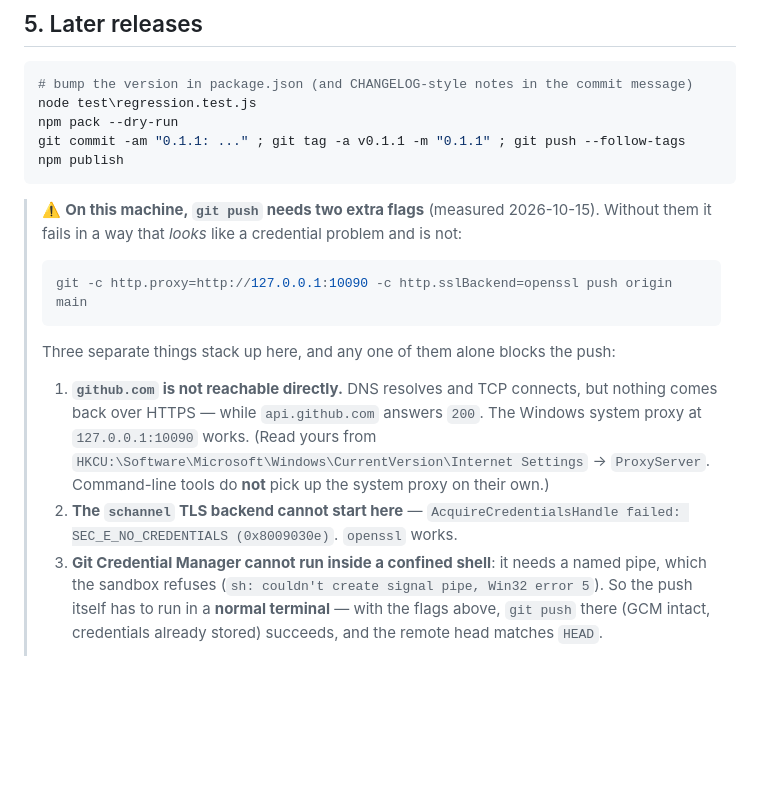
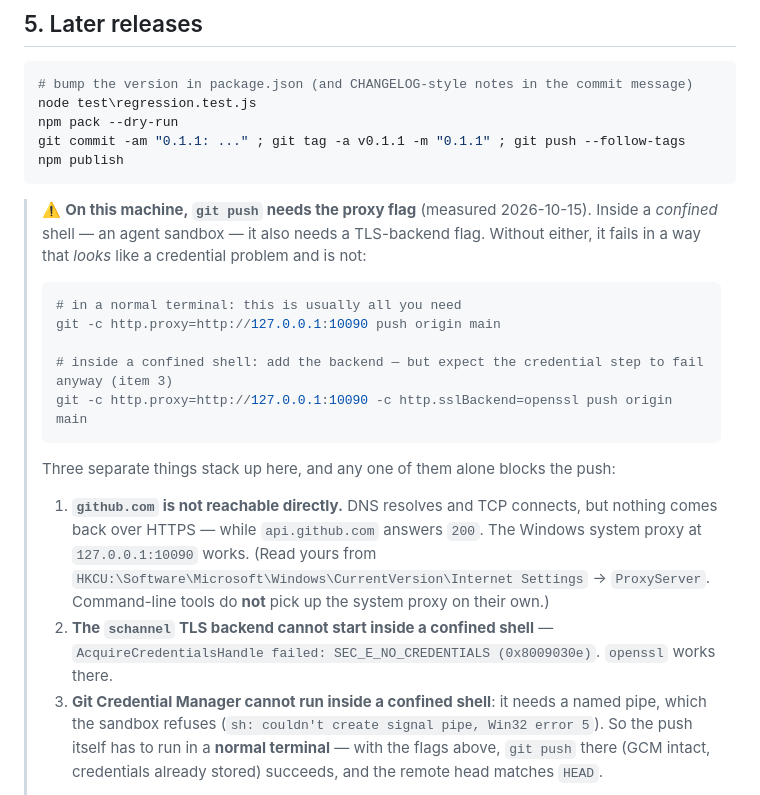
Before and after one commit to zlw6639-collab/sleepmetrics, a Markdown page: RELEASE.md, the part around the change. Rendered like a GitHub page; blank space fills up the shorter version.

Commit message:
docs(RELEASE): the proxy flag is the only one a normal terminal needs
Measured against a real push: from a normal terminal, `-c http.proxy=...` alone
succeeded. The openssl backend is only needed inside a confined shell -- and there
the credential step fails regardless, so it is a diagnostic step, not a fix. The
note said "two extra flags", which would send the next person down a longer path
than necessary.

````diff
--- a/RELEASE.md
+++ b/RELEASE.md
@@ -145,10 +145,15 @@ git commit -am "0.1.1: ..." ; git tag -a v0.1.1 -m "0.1.1" ; git push --follow-t
 npm publish
 ```
 
-> ⚠️ **On this machine, `git push` needs two extra flags** (measured 2026-10-15). Without them it fails
-> in a way that *looks* like a credential problem and is not:
+> ⚠️ **On this machine, `git push` needs the proxy flag** (measured 2026-10-15). Inside a *confined*
+> shell — an agent sandbox — it also needs a TLS-backend flag. Without either, it fails in a way that
+> *looks* like a credential problem and is not:
 >
 > ```powershell
+> # in a normal terminal: this is usually all you need
+> git -c http.proxy=http://127.0.0.1:10090 push origin main
+>
+> # inside a confined shell: add the backend — but expect the credential step to fail anyway (item 3)
 > git -c http.proxy=http://127.0.0.1:10090 -c http.sslBackend=openssl push origin main
 > ```
 >
@@ -158,8 +163,8 @@ npm publish
 >    over HTTPS — while `api.github.com` answers `200`. The Windows system proxy at `127.0.0.1:10090`
 >    works. (Read yours from `HKCU:\Software\Microsoft\Windows\CurrentVersion\Internet Settings` →
 >    `ProxyServer`. Command-line tools do **not** pick up the system proxy on their own.)
-> 2. **The `schannel` TLS backend cannot start here** —
->    `AcquireCredentialsHandle failed: SEC_E_NO_CREDENTIALS (0x8009030e)`. `openssl` works.
+> 2. **The `schannel` TLS backend cannot start inside a confined shell** —
+>    `AcquireCredentialsHandle failed: SEC_E_NO_CREDENTIALS (0x8009030e)`. `openssl` works there.
 > 3. **Git Credential Manager cannot run inside a confined shell**: it needs a named pipe, which the
 >    sandbox refuses (`sh: couldn't create signal pipe, Win32 error 5`). So the push itself has to run
 >    in a **normal terminal** — with the flags above, `git push` there (GCM intact, credentials already
````
